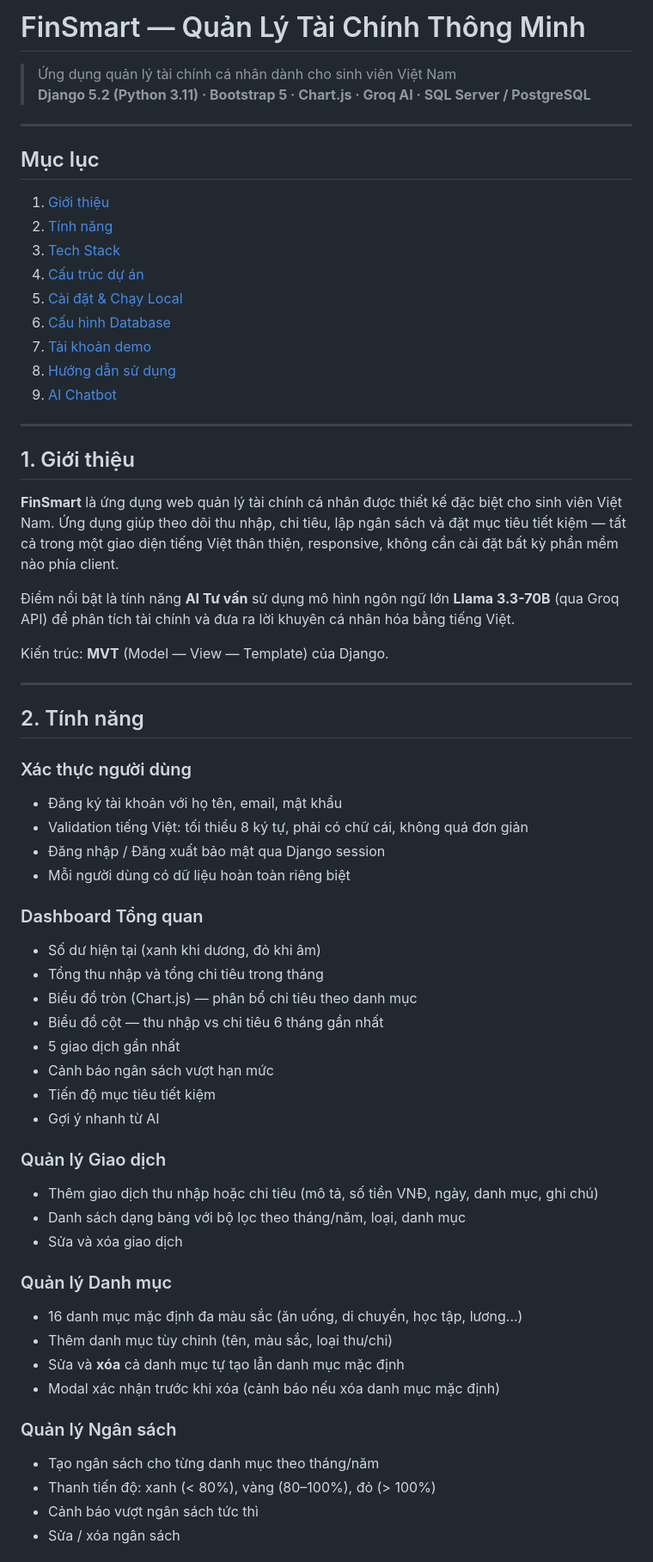
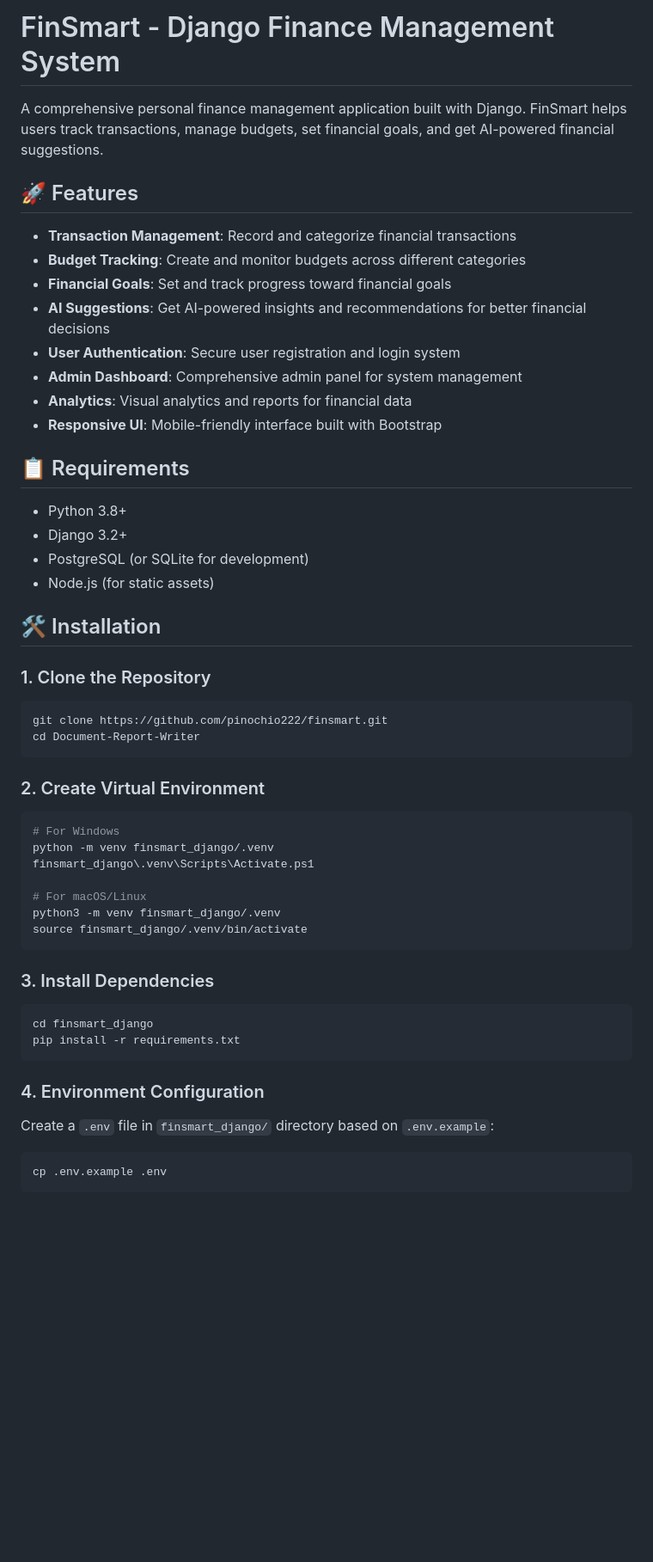
Before and after one commit to pinochio222/finsmart, a Markdown page: README.md, the part around one of its changes. Shown at 86% size. GitHub-like rendering; blank space fills up the shorter version.

Commit message:
docs: update README.md with complete project documentation

````diff
--- a/README.md
+++ b/README.md
@@ -1,66 +1,58 @@
-# FinSmart — Quản Lý Tài Chính Thông Minh
+# FinSmart - Django Finance Management System
 
-> Ứng dụng quản lý tài chính cá nhân dành cho sinh viên Việt Nam
-> **Django 5.2 (Python 3.11) · Bootstrap 5 · Chart.js · Groq AI · SQL Server / PostgreSQL**
+A comprehensive personal finance management application built with Django. FinSmart helps users track transactions, manage budgets, set financial goals, and get AI-powered financial suggestions.
 
----
+## 🚀 Features
 
-## Mục lục
+- **Transaction Management**: Record and categorize financial transactions
+- **Budget Tracking**: Create and monitor budgets across different categories
+- **Financial Goals**: Set and track progress toward financial goals
+- **AI Suggestions**: Get AI-powered insights and recommendations for better financial decisions
+- **User Authentication**: Secure user registration and login system
+- **Admin Dashboard**: Comprehensive admin panel for system management
+- **Analytics**: Visual analytics and reports for financial data
+- **Responsive UI**: Mobile-friendly interface built with Bootstrap
 
-1. [Giới thiệu](#1-giới-thiệu)
-2. [Tính năng](#2-tính-năng)
-3. [Tech Stack](#3-tech-stack)
-4. [Cấu trúc dự án](#4-cấu-trúc-dự-án)
-5. [Cài đặt & Chạy Local](#5-cài-đặt--chạy-local)
-6. [Cấu hình Database](#6-cấu-hình-database)
-7. [Tài khoản demo](#7-tài-khoản-demo)
-8. [Hướng dẫn sử dụng](#8-hướng-dẫn-sử-dụng)
-9. [AI Chatbot](#9-ai-chatbot)
+## 📋 Requirements
 
----
+- Python 3.8+
+- Django 3.2+
+- PostgreSQL (or SQLite for development)
+- Node.js (for static assets)
 
-## 1. Giới thiệu
+## 🛠️ Installation
 
-**FinSmart** là ứng dụng web quản lý tài chính cá nhân được thiết kế đặc biệt cho sinh viên Việt Nam. Ứng dụng giúp theo dõi thu nhập, chi tiêu, lập ngân sách và đặt mục tiêu tiết kiệm — tất cả trong một giao diện tiếng Việt thân thiện, responsive, không cần cài đặt bất kỳ phần mềm nào phía client.
+### 1. Clone the Repository
 
-Điểm nổi bật là tính năng **AI Tư vấn** sử dụng mô hình ngôn ngữ lớn **Llama 3.3-70B** (qua Groq API) để phân tích tài chính và đưa ra lời khuyên cá nhân hóa bằng tiếng Việt.
+```bash
+git clone https://github.com/pinochio222/finsmart.git
+cd Document-Report-Writer
+```
 
-Kiến trúc: **MVT** (Model — View — Template) của Django.
+### 2. Create Virtual Environment
 
----
+```bash
+# For Windows
+python -m venv finsmart_django/.venv
+finsmart_django\.venv\Scripts\Activate.ps1
 
-## 2. Tính năng
+# For macOS/Linux
+python3 -m venv finsmart_django/.venv
+source finsmart_django/.venv/bin/activate
+```
 
-### Xác thực người dùng
-- Đăng ký tài khoản với họ tên, email, mật khẩu
-- Validation tiếng Việt: tối thiểu 8 ký tự, phải có chữ cái, không quá đơn giản
-- Đăng nhập / Đăng xuất bảo mật qua Django session
-- Mỗi người dùng có dữ liệu hoàn toàn riêng biệt
+### 3. Install Dependencies
 
-### Dashboard Tổng quan
-- Số dư hiện tại (xanh khi dương, đỏ khi âm)
-- Tổng thu nhập và tổng chi tiêu trong tháng
-- Biểu đồ tròn (Chart.js) — phân bổ chi tiêu theo danh mục
-- Biểu đồ cột — thu nhập vs chi tiêu 6 tháng gần nhất
-- 5 giao dịch gần nhất
-- Cảnh báo ngân sách vượt hạn mức
-- Tiến độ mục tiêu tiết kiệm
-- Gợi ý nhanh từ AI
+```bash
+cd finsmart_django
+pip install -r requirements.txt
+```
 
-### Quản lý Giao dịch
-- Thêm giao dịch thu nhập hoặc chi tiêu (mô tả, số tiền VNĐ, ngày, danh mục, ghi chú)
-- Danh sách dạng bảng với bộ lọc theo tháng/năm, loại, danh mục
-- Sửa và xóa giao dịch
+### 4. Environment Configuration
 
-### Quản lý Danh mục
-- 16 danh mục mặc định đa màu sắc (ăn uống, di chuyển, học tập, lương...)
-- Thêm danh mục tùy chỉnh (tên, màu sắc, loại thu/chi)
-- Sửa và **xóa** cả danh mục tự tạo lẫn danh mục mặc định
-- Modal xác nhận trước khi xóa (cảnh báo nếu xóa danh mục mặc định)
+Create a `.env` file in `finsmart_django/` directory based on `.env.example`:
 
-### Quản lý Ngân sách
-- Tạo ngân sách cho từng danh mục theo tháng/năm
-- Thanh tiến độ: xanh (< 80%), vàng (80–100%), đỏ (> 100%)
-- Cảnh báo vượt ngân sách tức thì
-- Sửa / xóa ngân sách
+```bash
+cp .env.example .env
+```
 
````
Also changed, not shown: other parts of README.md (+223 -231 lines).
